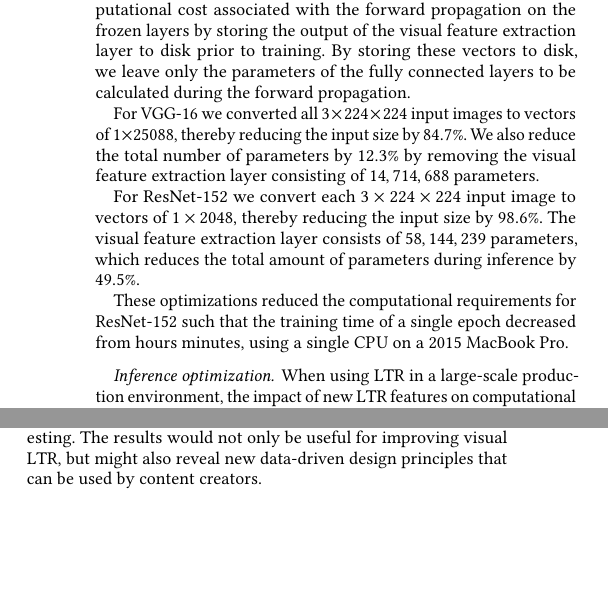
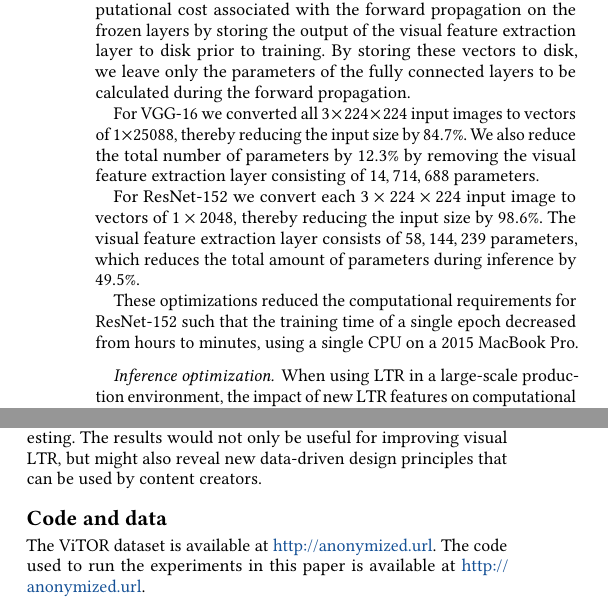
Before and after one commit to Braamling/Human-Saliency-on-Snapshots-in-Web-Relevance, a LaTeX paper (paper/www2019-visual-ltr.tex, which reads paper/cikm2018-visual-ltr-06.tex): two parts of the columns of page 6 of 7, joined at a grey line, cut so that both start at the same text, the shorter picture padded with empty space. Compiled offline with pdfLaTeX.

Commit message:
Trivial.

```diff
--- a/paper/cikm2018-visual-ltr-06.tex
+++ b/paper/cikm2018-visual-ltr-06.tex
@@ -51,7 +51,7 @@ For VGG-16 we converted all $3\times224\times224$ input images to vectors of $1\
 
 For ResNet-152 we convert each $3\times224\times224$ input image to vectors of $1\times2048$, thereby reducing the input size by $98.6\%$. The visual feature extraction layer consists of $58,144,239$ parameters, which reduces the total amount of parameters during inference by $49.5\%$.
 
-These optimizations reduced the computational requirements for ResNet-152 such that the training time of a single epoch decreased from hours minutes, using a single CPU on a 2015 MacBook Pro.
+These optimizations reduced the computational requirements for ResNet-152 such that the training time of a single epoch decreased from hours to minutes, using a single CPU on a 2015 MacBook Pro.
 
 \paragraph{Inference optimization}
 When using \ac{LTR} in a large-scale production environment, the impact of new \ac{LTR} features on computational requirements is a major concern.
--- a/paper/www2019-visual-ltr.tex
+++ b/paper/www2019-visual-ltr.tex
@@ -158,6 +158,10 @@ and show the effectiveness of the newly introduced architecture and visual featu
 \input{cikm2018-visual-ltr-06}
 \input{cikm2018-visual-ltr-07}
 
+\subsection*{Code and data}
+The \datasetname~dataset is available at \url{http://anonymized.url}.
+The code used to run the experiments in this paper is available at \url{http://anonymized.url}.
+
 \if0
 \subsection*{Acknowledgements}
 The Spark experiments in this work were carried out on the Dutch national e-infrastructure with the support of SURF Cooperative. Thanks to the Amsterdam Robotics Lab for using their computational resources. Thanks to Jamie Callan and his team for providing access to the online services for ClueWeb12.
```
Also changed, not shown: paper/cikm2018-visual-ltr-01.tex (+1 -1 lines), paper/cikm2018-visual-ltr-02.tex (+1 -1 lines), paper/cikm2018-visual-ltr-04.tex (+1 -1 lines), paper/cikm2018-visual-ltr-07.tex (+1 -1 lines), paper/cikm2018-visual-ltr-06.tex (2 more changed lines).
